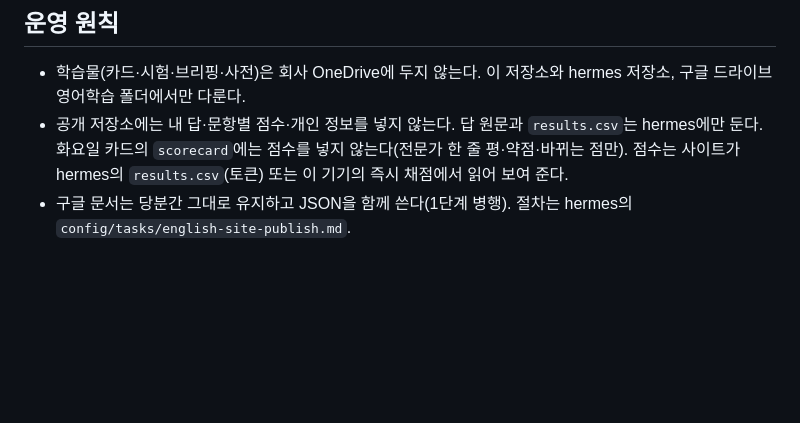
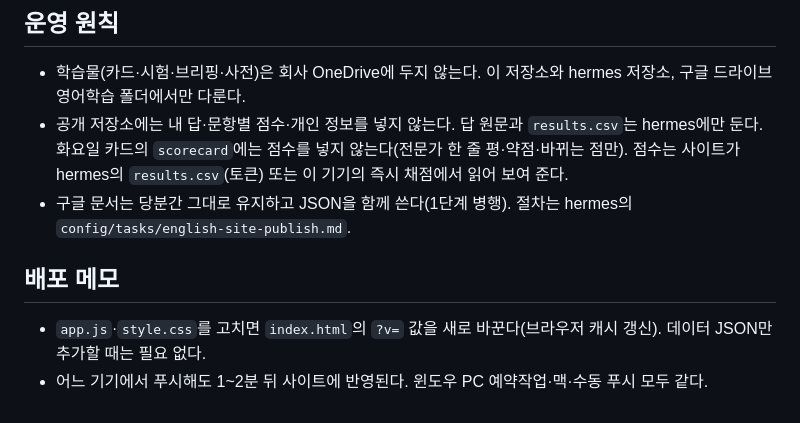
Before and after one commit to wpgjs21-cmd/english-lab, a Markdown page: README.md, the part around the change. Drawn GitHub-style; blank space fills up the shorter version.

Commit message:
README: 배포 메모

```diff
--- a/README.md
+++ b/README.md
@@ -161,3 +161,7 @@ python3 -m http.server 8765 --directory .
 - 학습물(카드·시험·브리핑·사전)은 회사 OneDrive에 두지 않는다. 이 저장소와 hermes 저장소, 구글 드라이브 영어학습 폴더에서만 다룬다.
 - 공개 저장소에는 내 답·문항별 점수·개인 정보를 넣지 않는다. 답 원문과 `results.csv`는 hermes에만 둔다. 화요일 카드의 `scorecard`에는 점수를 넣지 않는다(전문가 한 줄 평·약점·바뀌는 점만). 점수는 사이트가 hermes의 `results.csv`(토큰) 또는 이 기기의 즉시 채점에서 읽어 보여 준다.
 - 구글 문서는 당분간 그대로 유지하고 JSON을 함께 쓴다(1단계 병행). 절차는 hermes의 `config/tasks/english-site-publish.md`.
+
+## 배포 메모
+- `app.js`·`style.css`를 고치면 `index.html`의 `?v=` 값을 새로 바꾼다(브라우저 캐시 갱신). 데이터 JSON만 추가할 때는 필요 없다.
+- 어느 기기에서 푸시해도 1~2분 뒤 사이트에 반영된다. 윈도우 PC 예약작업·맥·수동 푸시 모두 같다.
```
